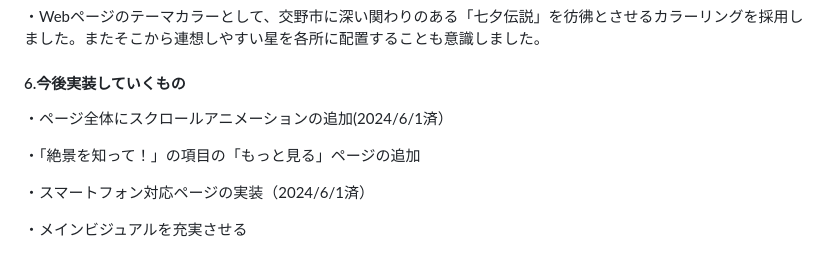
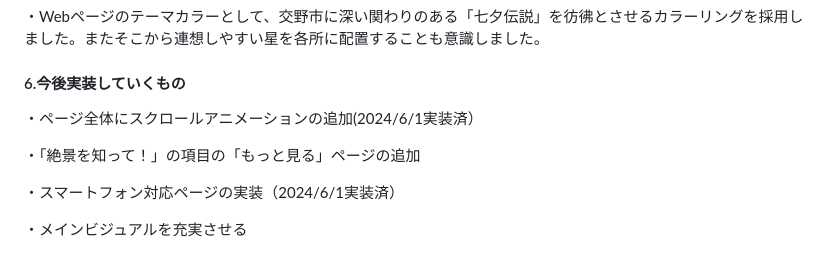
Before and after one commit to miku39-s/katano-shitte, a Markdown page: README.md, the part around the change. Drawn GitHub-style.

```diff
--- a/README.md
+++ b/README.md
@@ -41,10 +41,10 @@ URL：https://miku39-s.github.io/katano-shitte/
 ・Webページのテーマカラーとして、交野市に深い関わりのある「七夕伝説」を彷彿とさせるカラーリングを採用しました。またそこから連想しやすい星を各所に配置することも意識しました。
 
 #### 6.今後実装していくもの
-・ページ全体にスクロールアニメーションの追加(2024/6/1済）
+・ページ全体にスクロールアニメーションの追加(2024/6/1実装済）
 
 ・「絶景を知って！」の項目の「もっと見る」ページの追加
 
-・スマートフォン対応ページの実装（2024/6/1済）
+・スマートフォン対応ページの実装（2024/6/1実装済）
 
 ・メインビジュアルを充実させる
```
